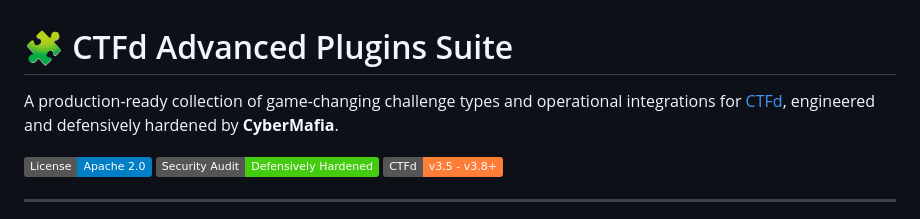
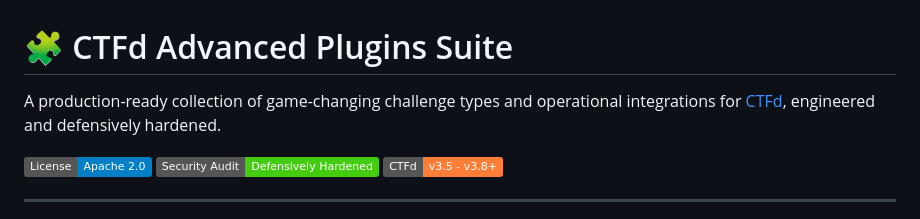
Before and after one commit to thecybermafia/ctfd-plugins, a Markdown page: README.md, the part around the change. GitHub-like rendering; badges without logos.

Commit message:
Update README to remove author attribution
Removed reference from the description.

```diff
--- a/README.md
+++ b/README.md
@@ -1,6 +1,6 @@
 # 🧩 CTFd Advanced Plugins Suite
 
-A production-ready collection of game-changing challenge types and operational integrations for [CTFd](https://ctfd.io/), engineered and defensively hardened by **CyberMafia**.
+A production-ready collection of game-changing challenge types and operational integrations for [CTFd](https://ctfd.io/), engineered and defensively hardened.
 
 [![License](https://img.shields.io/badge/License-Apache%202.0-blue.svg)](LICENSE)
 [![Security Audited](https://img.shields.io/badge/Security%20Audit-Defensively%20Hardened-brightgreen.svg)](#security-audit--defensive-hardening)
```
